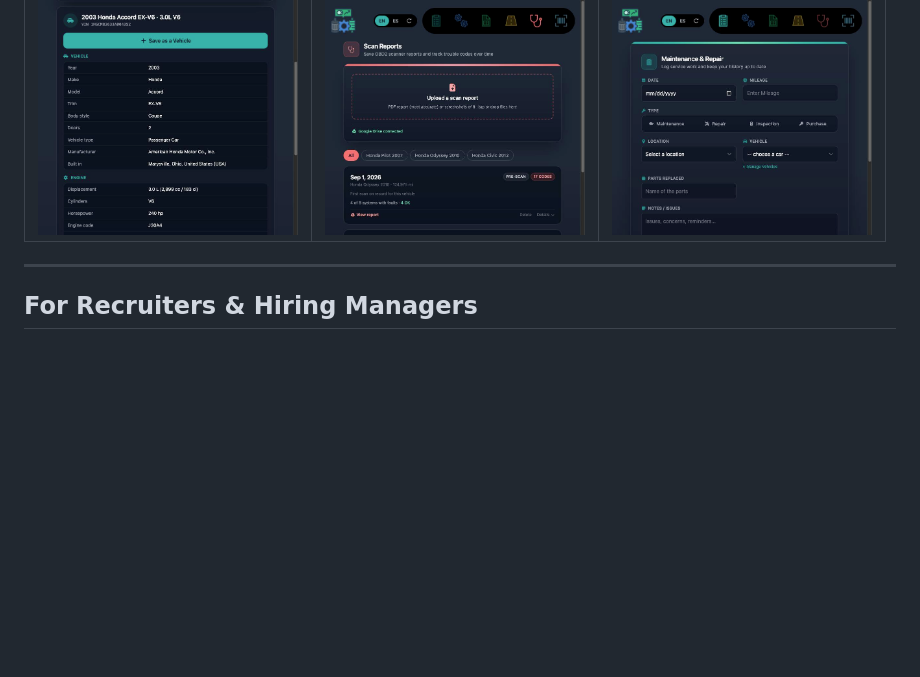
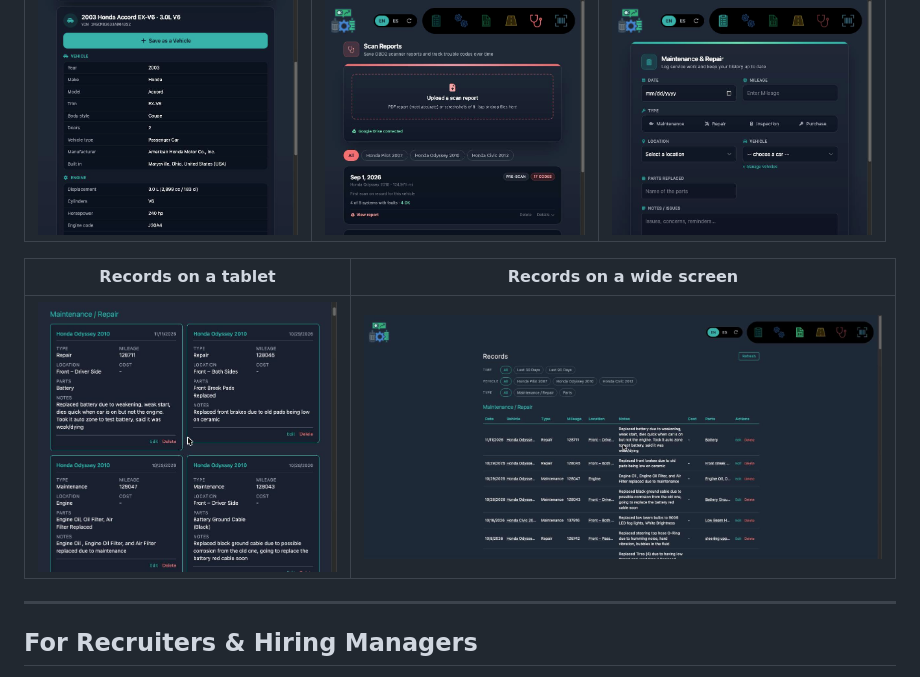
Before and after one commit to WebDesign-MultiMedia/MyCarLogs-2.0, a Markdown page: README.md, the part around the change. Rendered like a GitHub page; pictures changed too: docs/screenshots/records-cards.jpg (added), docs/screenshots/records-table.jpg (added); blank space fills up the shorter version.

Commit message:
README: add records screenshots (cards and table)
Co-Authored-By: Claude Opus 5.5 <noreply@anthropic.com>

```diff
--- a/README.md
+++ b/README.md
@@ -11,6 +11,10 @@ A mobile-first web app for tracking everything done to a vehicle: maintenance, r
 | <img src="docs/screenshots/timeline.jpg" alt="Mileage timeline with current mileage, totals and service reminders" width="260"> | <img src="docs/screenshots/timeline-history.jpg" alt="Service history cards with search, filters and miles since last oil change" width="260"> | <img src="docs/screenshots/vin-scanner.jpg" alt="VIN Scanner page with a decoded 2003 Honda Accord" width="260"> |
 | **Full VIN specs** | **OBD2 scan reports** | **Service log** |
 | <img src="docs/screenshots/vin-specs.jpg" alt="Full vehicle specifications from NHTSA" width="260"> | <img src="docs/screenshots/scan-reports.jpg" alt="Scan reports with upload area and trouble code counts" width="260"> | <img src="docs/screenshots/log-form.jpg" alt="Maintenance and repair log form" width="260"> |
+
+| **Records on a tablet** | **Records on a wide screen** |
+|---|---|
+| <img src="docs/screenshots/records-cards.jpg" alt="Records as two columns of cards on a tablet-width screen" width="300"> | <img src="docs/screenshots/records-table.jpg" alt="Records as a full table on a wide screen" width="520"> |
 
 ---
 
```
